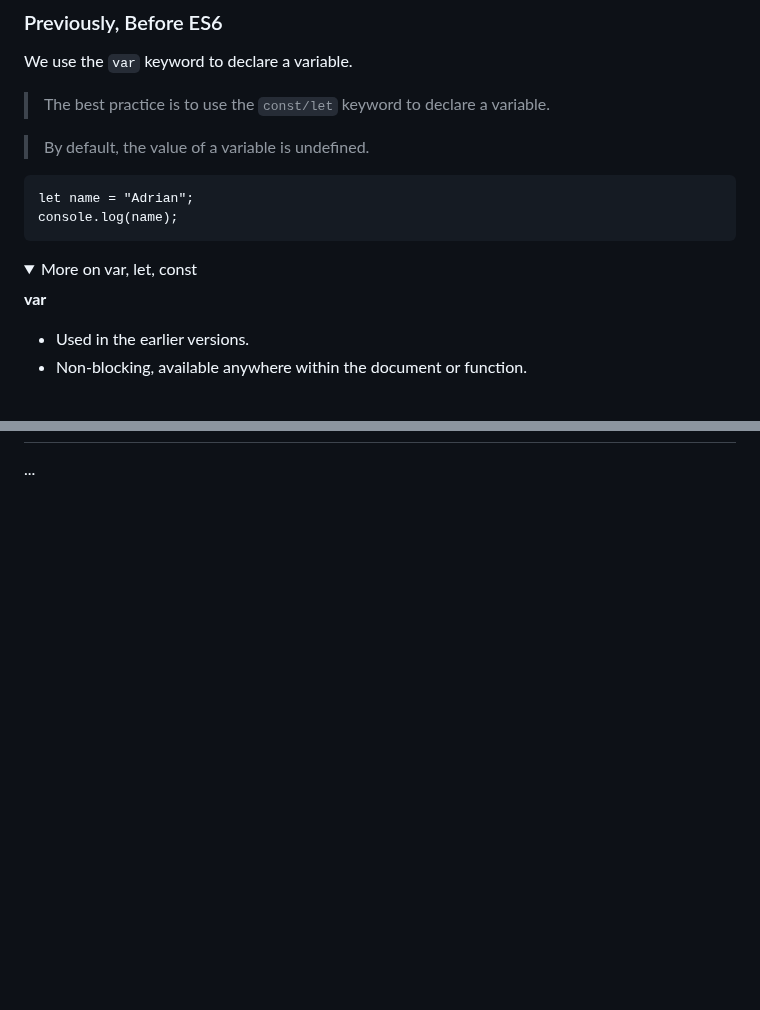
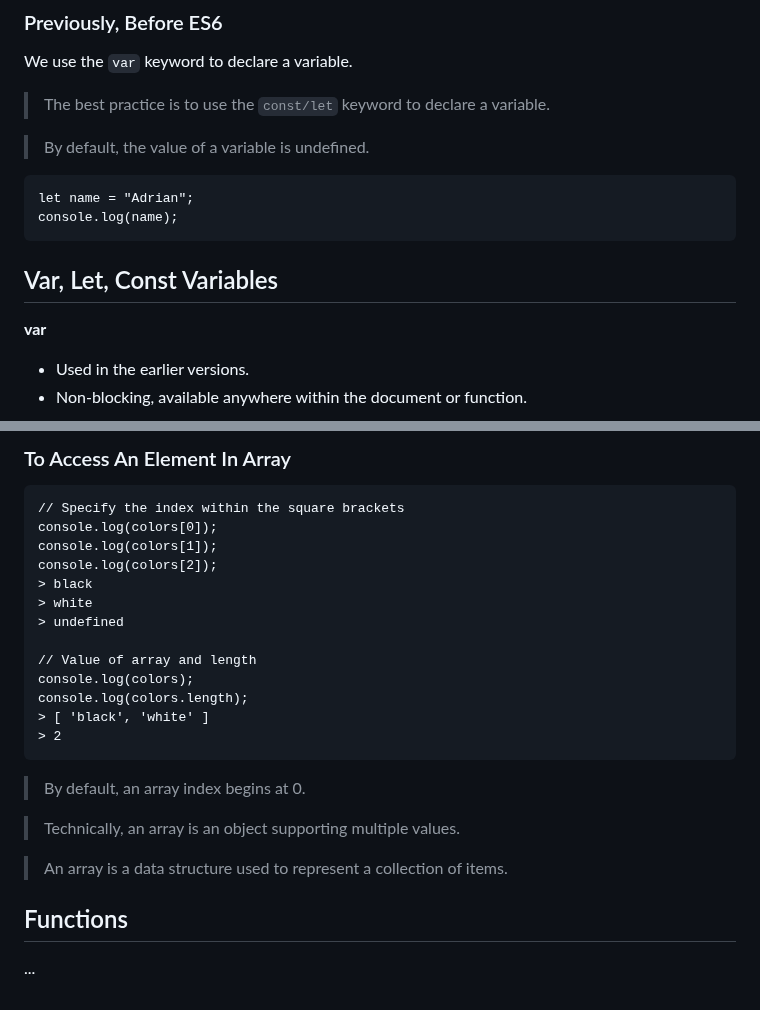
Before and after one commit to adriandelr/docs, a Markdown page: md/101-sessions/js.md, 2 parts joined by grey strips. Rendered like a GitHub page; folded sections open; blank space fills up the shorter version.

````diff
--- a/md/101-sessions/js.md
+++ b/md/101-sessions/js.md
@@ -181,8 +181,7 @@ let name = "Adrian";
 console.log(name);
 ```
 
-<details>
-  <summary>More on var, let, const</summary>
+## Var, Let, Const Variables
 
 **var**
 
@@ -237 +392,27 @@ let lastName = "Del Rosario";
+### To Access An Element In Array
+
+```
+// Specify the index within the square brackets
+console.log(colors[0]);
+console.log(colors[1]);
+console.log(colors[2]);
+> black
+> white
+> undefined
+
+// Value of array and length
+console.log(colors);
+console.log(colors.length);
+> [ 'black', 'white' ]
+> 2
+```
+
+> By default, an array index begins at 0.
+
+> Technically, an array is an object supporting multiple values.
+
+> An array is a data structure used to represent a collection of items.
+
+## Functions
+
 ...
````
Also changed, not shown: other parts of md/101-sessions/js.md (+159 -3 lines).
